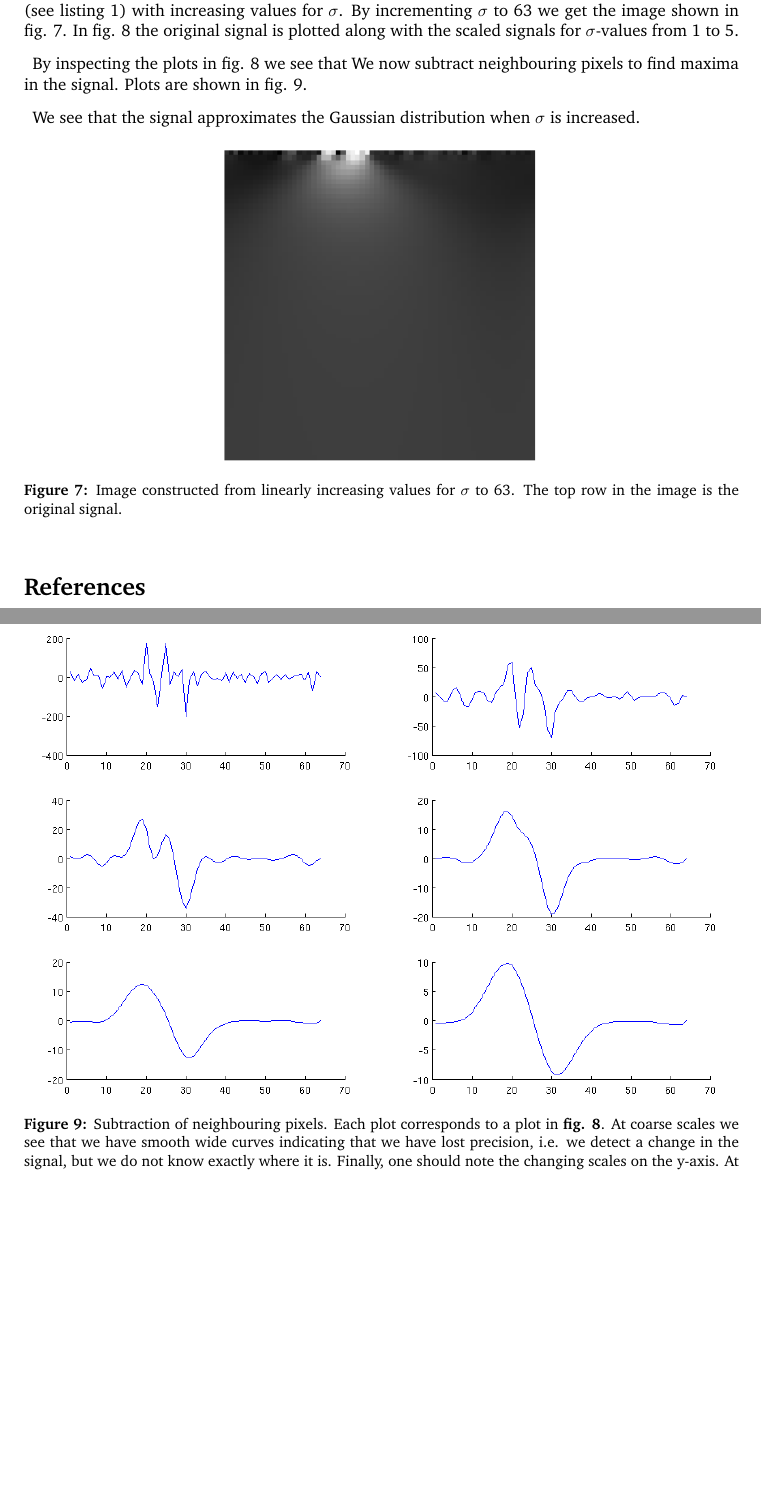
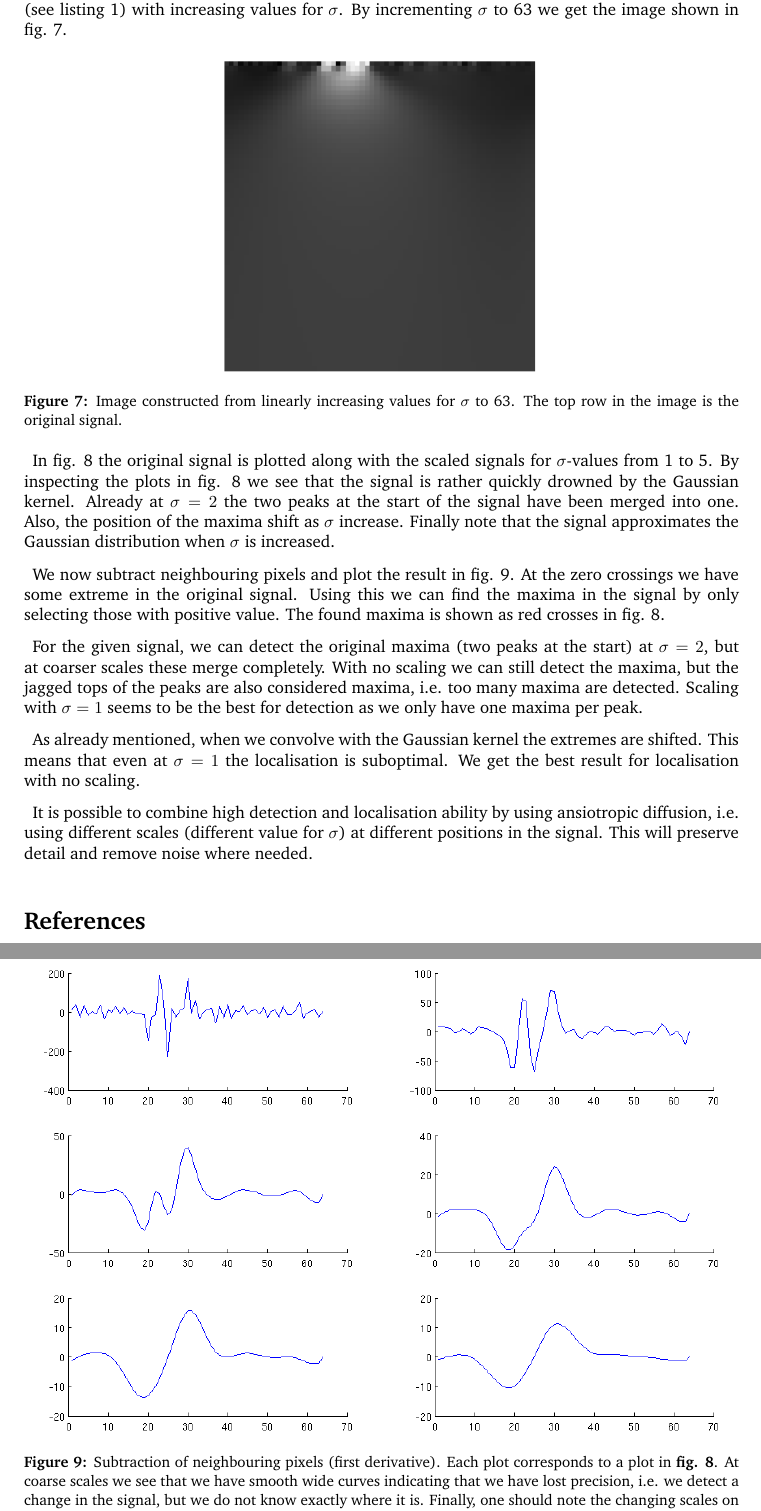
Before and after one commit to bonde/sip, a LaTeX problem sheet (assignments/mandatory/week4/report/report.tex): two parts of pages 6 and 9 of 9 before the commit and two parts of pages 8 and 10 of 10 after it, joined at a grey line, cut so that both start at the same text, the shorter picture padded with empty space. Compiled offline with pdfLaTeX.

Commit message:
Week 4 done --- almost
I hate it. Shitty assignment :(

```diff
--- a/assignments/mandatory/week4/report/report.tex
+++ b/assignments/mandatory/week4/report/report.tex
@@ -353,16 +354,7 @@ signal to the interval $(0, 255)$.
 We then generate the actual scale spaces using the Gaussian kernel from
 the above assignment (see listing \ref{gauss_matlab}) with increasing
 values for $\sigma$. By incrementing $\sigma$ to 63 we get the image
-shown in fig. \ref{signal_image}. In fig. \ref{signal_plots} the
-original signal is plotted along with the scaled signals for
-$\sigma$-values from 1 to 5.
-
-By inspecting the plots in fig. \ref{signal_plots} we see that
-We now subtract neighbouring pixels to find maxima in the signal. Plots
-are shown in fig. \ref{edges_plots}.
-
-We see that the signal approximates the Gaussian distribution when
-$\sigma$ is increased.
+shown in fig. \ref{signal_image}.
 
 \begin{figure}[!h]
     \centering
@@ -372,6 +364,14 @@ $\sigma$ is increased.
     \label{signal_image}
 \end{figure}
 
+In fig. \ref{signal_plots} the original signal is plotted along with the
+scaled signals for $\sigma$-values from 1 to 5.  By inspecting the plots
+in fig. \ref{signal_plots} we see that the signal is rather quickly
+drowned by the Gaussian kernel. Already at $\sigma = 2$ the two peaks at
+the start of the signal have been merged into one. Also, the position of
+the maxima shift as $\sigma$ increase.  Finally note that the signal
+approximates the Gaussian distribution when $\sigma$ is increased.
+
 \begin{figure}[!h]
     \centering
     \includegraphics[angle=0,width=0.95\textwidth]{images/scale_signal}
@@ -380,22 +380,46 @@ $\sigma$ is increased.
     right. Bottom right have $\sigma = 5$. Note that at $\sigma = 3$ the
     two peaks in the start of the signal have been merged into one.
     Also, just as the image in \textbf{fig. \ref{signal_image}} shows,
-    the intensity of the peaks in the signal decrease.}
+    the intensity of the peaks in the signal decrease. Red crosses
+    indicate found maxima.}
     \label{signal_plots}
 \end{figure}
+
+We now subtract neighbouring pixels and plot the result in fig.
+\ref{edges_plots}. At the zero crossings we have some extreme in the
+original signal. Using this we can find the maxima in the signal by only
+selecting those with positive value. The found maxima is shown as red
+crosses in fig. \ref{signal_plots}.
 
 \begin{figure}[!h]
     \centering
     \includegraphics[angle=0,width=0.95\textwidth]{images/scale_zero_cross}
-    \caption{Subtraction of neighbouring pixels.
-    Each plot corresponds to a plot in \textbf{fig. \ref{signal_plots}}.
-    At coarse scales we see that we have smooth wide curves indicating
-    that we have lost precision, i.e. we detect a change in the signal,
-    but we do not know exactly where it is. Finally, one should note the
+    \caption{Subtraction of neighbouring pixels (first derivative). Each
+    plot corresponds to a plot in \textbf{fig. \ref{signal_plots}}.  At
+    coarse scales we see that we have smooth wide curves indicating that
+    we have lost precision, i.e. we detect a change in the signal, but
+    we do not know exactly where it is. Finally, one should note the
     changing scales on the y-axis. At coarse resolution we only have a
     small indication of changes in the signal.}
     \label{edges_plots}
 \end{figure}
+
+For the given signal, we can detect the original maxima (two peaks at
+the start) at $\sigma = 2$, but at coarser scales these merge
+completely. With no scaling we can still detect the maxima, but the
+jagged tops of the peaks are also considered maxima, i.e. too many
+maxima are detected. Scaling with $\sigma = 1$ seems to be the best for
+detection as we only have one maxima per peak.
+
+As already mentioned, when we convolve with the Gaussian kernel the
+extremes are shifted. This means that even at $\sigma = 1$ the
+localisation is suboptimal. We get the best result for localisation with
+no scaling.
+
+It is possible to combine high detection and localisation ability by
+using ansiotropic diffusion, i.e. using different scales (different
+value for $\sigma$) at different positions in the signal. This will
+preserve detail and remove noise where needed.
 
 %%%%%%%%%%%%%%%%%%%%%%%%%%%%%%%%%%%%%%%%%%%%%%%%%%%%%%%%%%%%%%%%%%%%
 % Formal stuff
```
Also changed, not shown: assignments/mandatory/week4/report/images/scale_signal.png, assignments/mandatory/week4/report/images/scale_zero_cross.png, assignments/mandatory/week4/report/report.tex (1 more changed lines), 1 other file.
